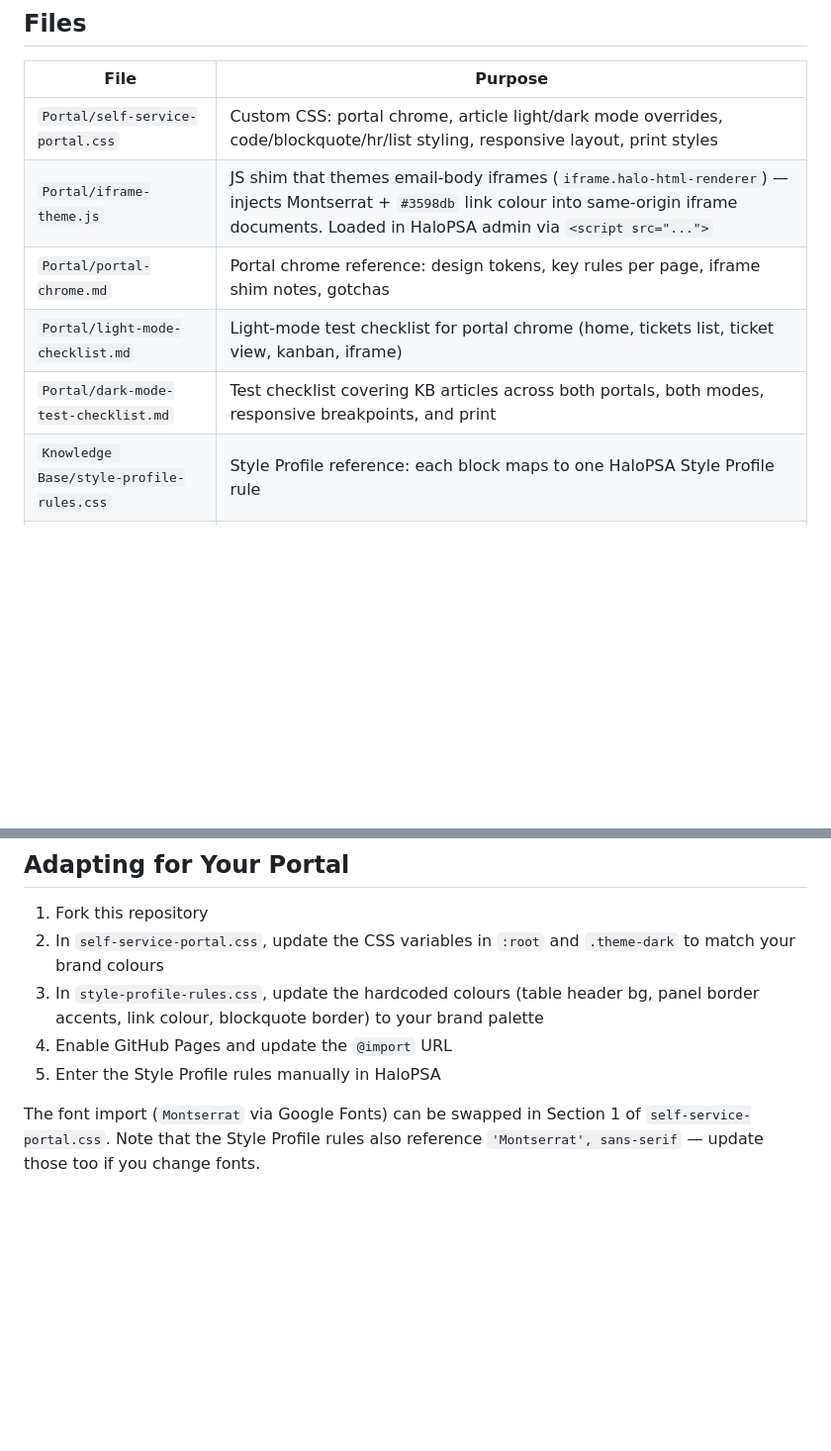
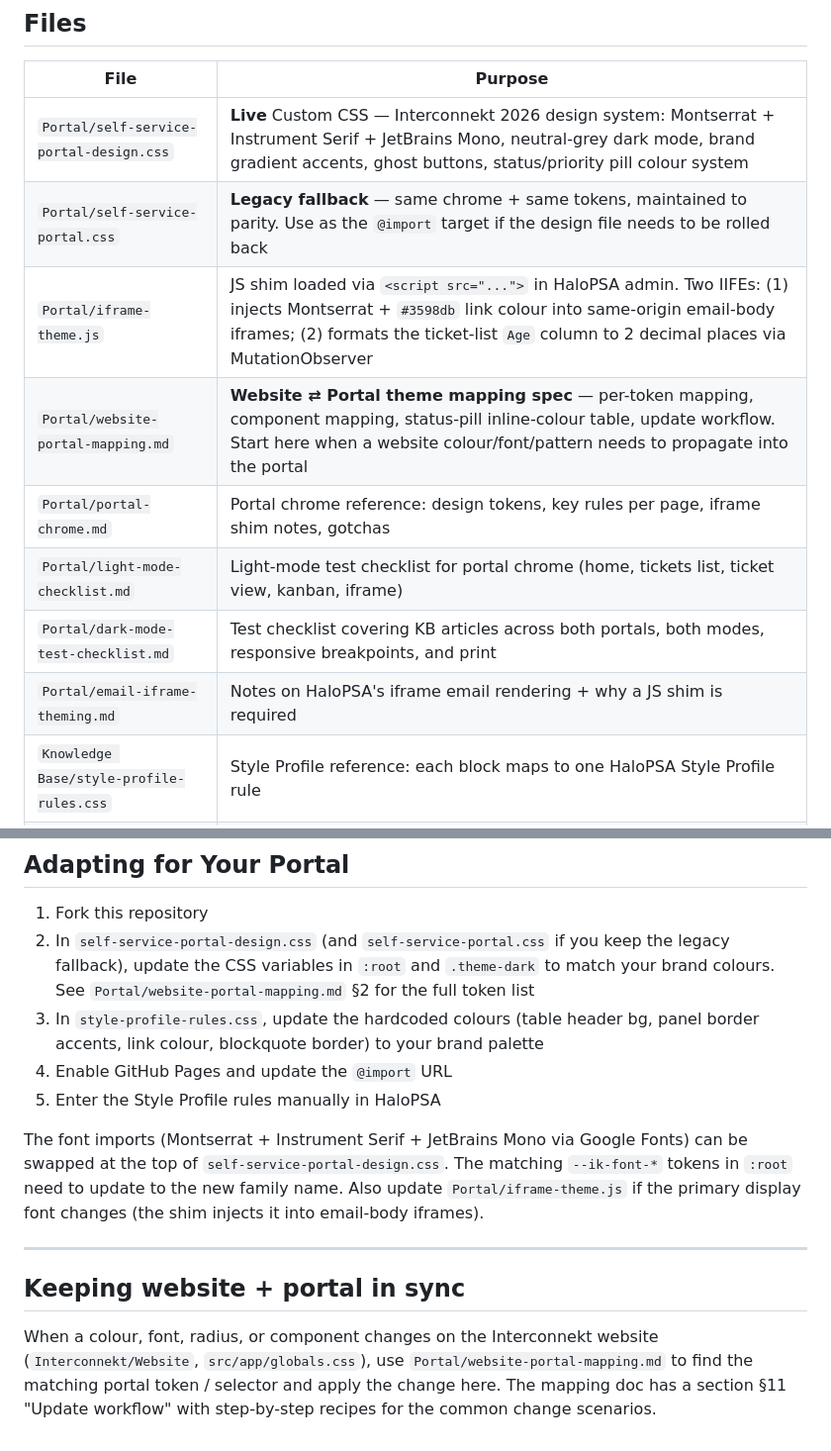
Before and after one commit to Interconnekt/HaloPSA-Styling, a Markdown page: README.md, 2 parts joined by grey strips. Shown at 99% size. GitHub-like rendering; blank space fills up the shorter version.

```diff
--- a/README.md
+++ b/README.md
@@ -64,11 +68,14 @@ Add once in HaloPSA admin:
 
 | File | Purpose |
 |------|---------|
-| `Portal/self-service-portal.css` | Custom CSS: portal chrome, article light/dark mode overrides, code/blockquote/hr/list styling, responsive layout, print styles |
-| `Portal/iframe-theme.js` | JS shim that themes email-body iframes (`iframe.halo-html-renderer`) — injects Montserrat + `#3598db` link colour into same-origin iframe documents. Loaded in HaloPSA admin via `<script src="...">` |
+| `Portal/self-service-portal-design.css` | **Live** Custom CSS — Interconnekt 2026 design system: Montserrat + Instrument Serif + JetBrains Mono, neutral-grey dark mode, brand gradient accents, ghost buttons, status/priority pill colour system |
+| `Portal/self-service-portal.css` | **Legacy fallback** — same chrome + same tokens, maintained to parity. Use as the `@import` target if the design file needs to be rolled back |
+| `Portal/iframe-theme.js` | JS shim loaded via `<script src="...">` in HaloPSA admin. Two IIFEs: (1) injects Montserrat + `#3598db` link colour into same-origin email-body iframes; (2) formats the ticket-list `Age` column to 2 decimal places via MutationObserver |
+| `Portal/website-portal-mapping.md` | **Website ⇄ Portal theme mapping spec** — per-token mapping, component mapping, status-pill inline-colour table, update workflow. Start here when a website colour/font/pattern needs to propagate into the portal |
 | `Portal/portal-chrome.md` | Portal chrome reference: design tokens, key rules per page, iframe shim notes, gotchas |
 | `Portal/light-mode-checklist.md` | Light-mode test checklist for portal chrome (home, tickets list, ticket view, kanban, iframe) |
 | `Portal/dark-mode-test-checklist.md` | Test checklist covering KB articles across both portals, both modes, responsive breakpoints, and print |
+| `Portal/email-iframe-theming.md` | Notes on HaloPSA's iframe email rendering + why a JS shim is required |
 | `Knowledge Base/style-profile-rules.css` | Style Profile reference: each block maps to one HaloPSA Style Profile rule |
 | `AGENTS.md` | Instructions for AI agents working on this codebase |
 
@@ -200,9 +207,15 @@ Style Profile rules are wrapped as `.kbdetails selector { properties }`. There i
 ## Adapting for Your Portal
 
 1. Fork this repository
-2. In `self-service-portal.css`, update the CSS variables in `:root` and `.theme-dark` to match your brand colours
+2. In `self-service-portal-design.css` (and `self-service-portal.css` if you keep the legacy fallback), update the CSS variables in `:root` and `.theme-dark` to match your brand colours. See `Portal/website-portal-mapping.md` §2 for the full token list
 3. In `style-profile-rules.css`, update the hardcoded colours (table header bg, panel border accents, link colour, blockquote border) to your brand palette
 4. Enable GitHub Pages and update the `@import` URL
 5. Enter the Style Profile rules manually in HaloPSA
 
-The font import (`Montserrat` via Google Fonts) can be swapped in Section 1 of `self-service-portal.css`. Note that the Style Profile rules also reference `'Montserrat', sans-serif` — update those too if you change fonts.
+The font imports (Montserrat + Instrument Serif + JetBrains Mono via Google Fonts) can be swapped at the top of `self-service-portal-design.css`. The matching `--ik-font-*` tokens in `:root` need to update to the new family name. Also update `Portal/iframe-theme.js` if the primary display font changes (the shim injects it into email-body iframes).
+
+---
+
+## Keeping website + portal in sync
+
+When a colour, font, radius, or component changes on the Interconnekt website (`Interconnekt/Website`, `src/app/globals.css`), use `Portal/website-portal-mapping.md` to find the matching portal token / selector and apply the change here. The mapping doc has a section §11 "Update workflow" with step-by-step recipes for the common change scenarios.
```
Also changed, not shown: other parts of README.md (+6 -2 lines), AGENTS.md (+19 -4 lines), Portal/website-portal-mapping.md (added, +322 -0 lines).
